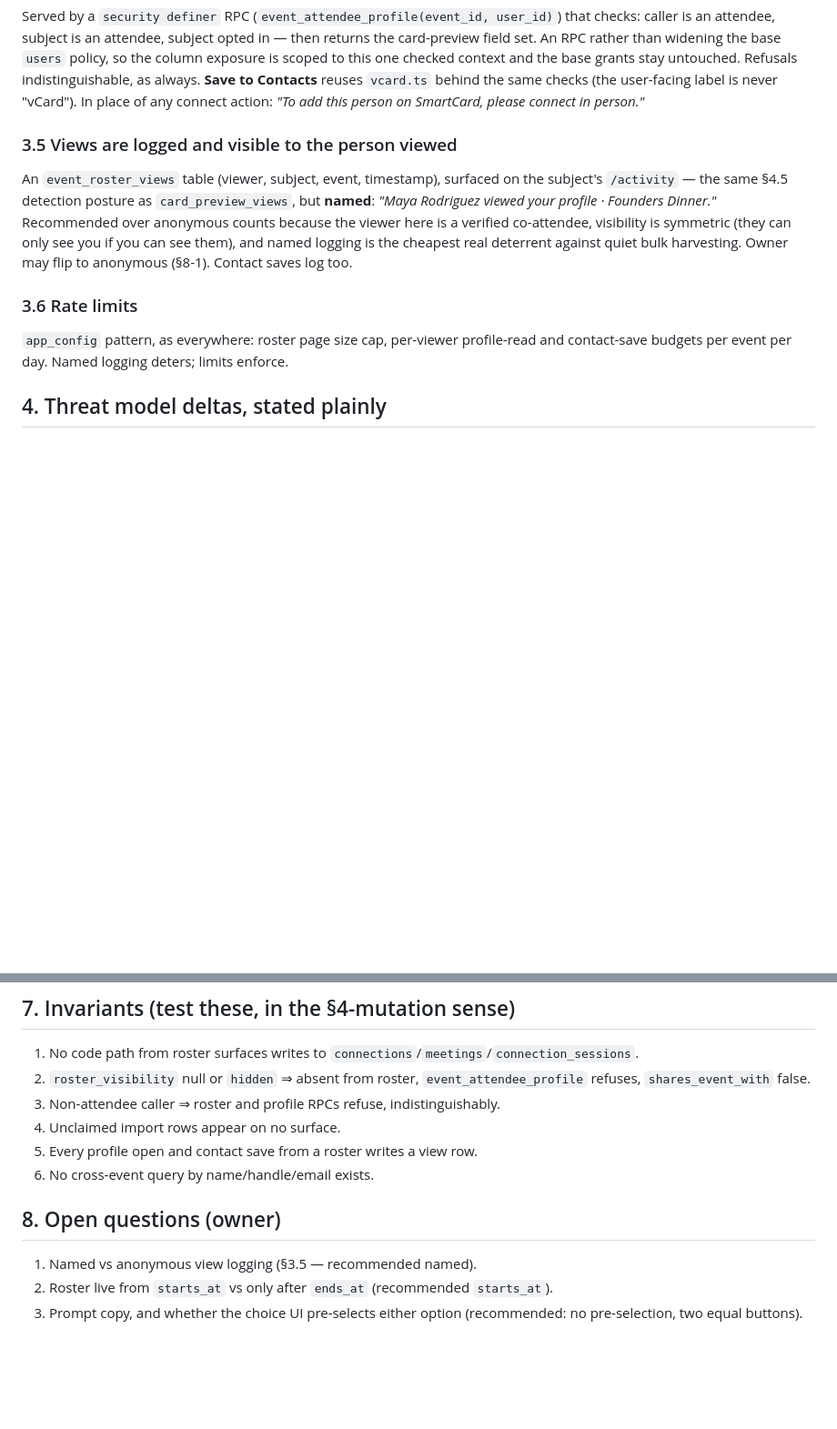
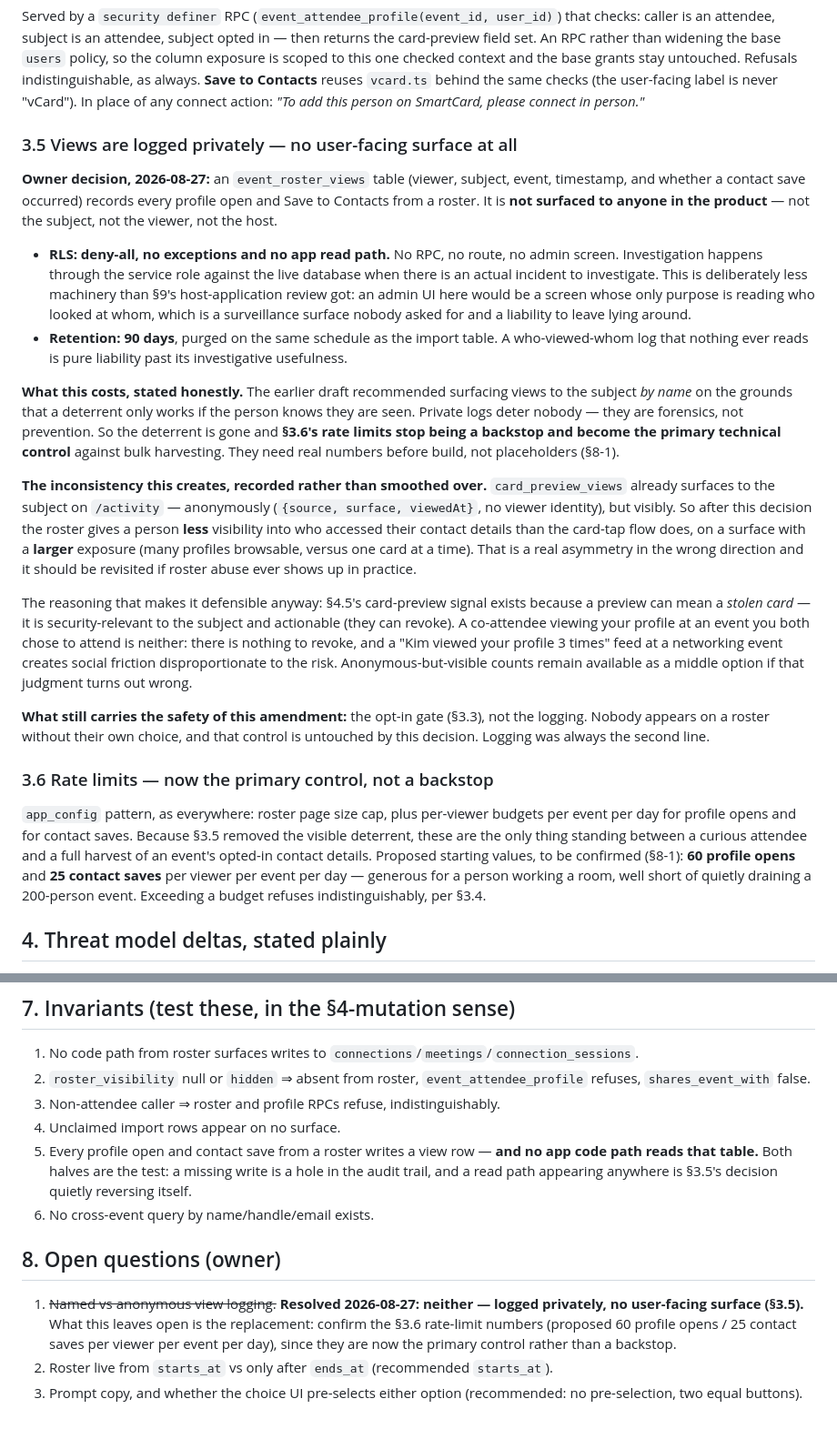
Before and after one commit to Jacob-McKanry/SmartCard.2.0, a Markdown page: docs/architecture/2026-08-27-event-attendee-roster.md, 2 parts joined by grey strips. Shown at 91% size. Drawn GitHub-style; blank space fills up the shorter version.

Commit message:
Roster view logging is private: recorded, surfaced to nobody
Owner decision, 2026-08-27. Keep the anti-scraping audit trail, drop the
user-facing half entirely — not the subject, not the viewer, not the
host. RLS deny-all with no app read path at all, deliberately less
machinery than the host-application review got: an admin screen whose
only job is reading who looked at whom is a surveillance surface nobody
asked for. Investigation goes through the service role when there is an
actual incident. 90-day retention, because a who-viewed-whom log nothing
reads is pure liability past its investigative life.

What this costs, written down rather than smoothed over. A deterrent
only works if the person knows they are seen, so private logs deter
nobody — they are forensics, not prevention. The rate limits therefore
stop being a backstop and become the primary technical control against
bulk harvesting, which is why they now carry proposed numbers (60
profile opens / 25 contact saves per viewer per event per day) instead
of a placeholder sentence.

The inconsistency this creates is recorded too: card_preview_views
already surfaces to the subject on /activity — anonymously, but visibly
— so the roster now gives a person LESS visibility into who accessed
their contact details than the card-tap flow does, on a surface with a
larger exposure. That asymmetry runs the wrong way and should be
revisited if roster abuse ever appears. What makes it defensible for
now: a card preview can mean a stolen card, which is actionable by the
subject, while a co-attendee viewing your profile at an event you both
chose to attend is not, and a "Kim viewed your profile 3 times" feed at
a networking event creates friction disproportionate to the risk.

Invariant 5 gains a second half — no app code path may READ the table.
A missing write is a hole in the audit trail; a read path appearing
anywhere is this decision quietly reversing itself. The amendment's
safety still rests on the opt-in gate, not on logging.

```diff
--- a/docs/architecture/2026-08-27-event-attendee-roster.md
+++ b/docs/architecture/2026-08-27-event-attendee-roster.md
@@ -62,13 +62,24 @@ New column on `users` (e.g. `roster_visibility text check (visible|hidden)`, **n
 
 Served by a `security definer` RPC (`event_attendee_profile(event_id, user_id)`) that checks: caller is an attendee, subject is an attendee, subject opted in — then returns the card-preview field set. An RPC rather than widening the base `users` policy, so the column exposure is scoped to this one checked context and the base grants stay untouched. Refusals indistinguishable, as always. **Save to Contacts** reuses `vcard.ts` behind the same checks (the user-facing label is never "vCard"). In place of any connect action: *"To add this person on SmartCard, please connect in person."*
 
-### 3.5 Views are logged and visible to the person viewed
+### 3.5 Views are logged privately — no user-facing surface at all
 
-An `event_roster_views` table (viewer, subject, event, timestamp), surfaced on the subject's `/activity` — the same §4.5 detection posture as `card_preview_views`, but **named**: *"Maya Rodriguez viewed your profile · Founders Dinner."* Recommended over anonymous counts because the viewer here is a verified co-attendee, visibility is symmetric (they can only see you if you can see them), and named logging is the cheapest real deterrent against quiet bulk harvesting. Owner may flip to anonymous (§8-1). Contact saves log too.
+**Owner decision, 2026-08-27:** an `event_roster_views` table (viewer, subject, event, timestamp, and whether a contact save occurred) records every profile open and Save to Contacts from a roster. It is **not surfaced to anyone in the product** — not the subject, not the viewer, not the host.
 
-### 3.6 Rate limits
+- **RLS: deny-all, no exceptions and no app read path.** No RPC, no route, no admin screen. Investigation happens through the service role against the live database when there is an actual incident to investigate. This is deliberately less machinery than §9's host-application review got: an admin UI here would be a screen whose only purpose is reading who looked at whom, which is a surveillance surface nobody asked for and a liability to leave lying around.
+- **Retention: 90 days**, purged on the same schedule as the import table. A who-viewed-whom log that nothing ever reads is pure liability past its investigative usefulness.
 
-`app_config` pattern, as everywhere: roster page size cap, per-viewer profile-read and contact-save budgets per event per day. Named logging deters; limits enforce.
+**What this costs, stated honestly.** The earlier draft recommended surfacing views to the subject *by name* on the grounds that a deterrent only works if the person knows they are seen. Private logs deter nobody — they are forensics, not prevention. So the deterrent is gone and **§3.6's rate limits stop being a backstop and become the primary technical control** against bulk harvesting. They need real numbers before build, not placeholders (§8-1).
+
+**The inconsistency this creates, recorded rather than smoothed over.** `card_preview_views` already surfaces to the subject on `/activity` — anonymously (`{source, surface, viewedAt}`, no viewer identity), but visibly. So after this decision the roster gives a person **less** visibility into who accessed their contact details than the card-tap flow does, on a surface with a **larger** exposure (many profiles browsable, versus one card at a time). That is a real asymmetry in the wrong direction and it should be revisited if roster abuse ever shows up in practice.
+
+The reasoning that makes it defensible anyway: §4.5's card-preview signal exists because a preview can mean a *stolen card* — it is security-relevant to the subject and actionable (they can revoke). A co-attendee viewing your profile at an event you both chose to attend is neither: there is nothing to revoke, and a "Kim viewed your profile 3 times" feed at a networking event creates social friction disproportionate to the risk. Anonymous-but-visible counts remain available as a middle option if that judgment turns out wrong.
+
+**What still carries the safety of this amendment:** the opt-in gate (§3.3), not the logging. Nobody appears on a roster without their own choice, and that control is untouched by this decision. Logging was always the second line.
+
+### 3.6 Rate limits — now the primary control, not a backstop
+
+`app_config` pattern, as everywhere: roster page size cap, plus per-viewer budgets per event per day for profile opens and for contact saves. Because §3.5 removed the visible deterrent, these are the only thing standing between a curious attendee and a full harvest of an event's opted-in contact details. Proposed starting values, to be confirmed (§8-1): **60 profile opens** and **25 contact saves** per viewer per event per day — generous for a person working a room, well short of quietly draining a 200-person event. Exceeding a budget refuses indistinguishably, per §3.4.
 
 ## 4. Threat model deltas, stated plainly
 
@@ -91,11 +102,11 @@ Visibility column + three choice surfaces (claim step, sign-in prompt, onboardin
 2. `roster_visibility` null or `hidden` ⇒ absent from roster, `event_attendee_profile` refuses, `shares_event_with` false.
 3. Non-attendee caller ⇒ roster and profile RPCs refuse, indistinguishably.
 4. Unclaimed import rows appear on no surface.
-5. Every profile open and contact save from a roster writes a view row.
+5. Every profile open and contact save from a roster writes a view row — **and no app code path reads that table.** Both halves are the test: a missing write is a hole in the audit trail, and a read path appearing anywhere is §3.5's decision quietly reversing itself.
 6. No cross-event query by name/handle/email exists.
 
 ## 8. Open questions (owner)
 
-1. Named vs anonymous view logging (§3.5 — recommended named).
+1. ~~Named vs anonymous view logging.~~ **Resolved 2026-08-27: neither — logged privately, no user-facing surface (§3.5).** What this leaves open is the replacement: confirm the §3.6 rate-limit numbers (proposed 60 profile opens / 25 contact saves per viewer per event per day), since they are now the primary control rather than a backstop.
 2. Roster live from `starts_at` vs only after `ends_at` (recommended `starts_at`).
 3. Prompt copy, and whether the choice UI pre-selects either option (recommended: no pre-selection, two equal buttons).
```
